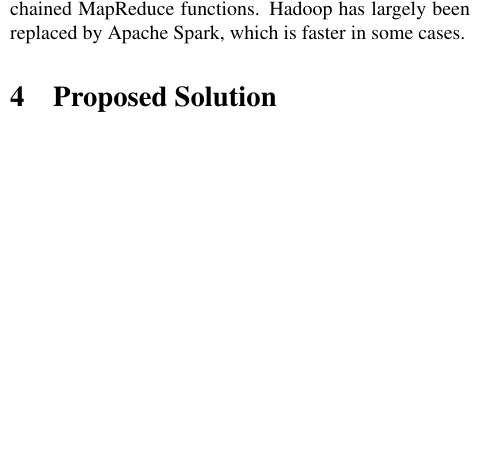
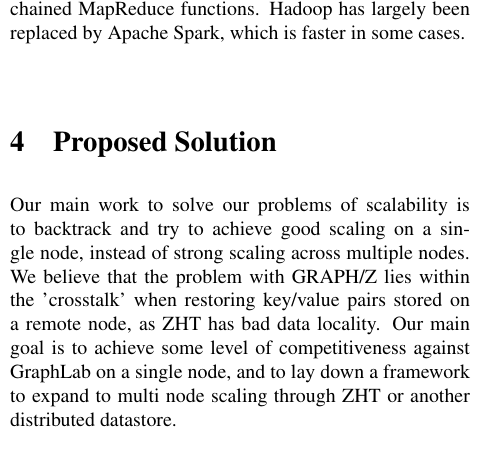
Before and after one commit to fmeef/SC16_proposed_docs, a LaTeX paper (proposal/proposal.tex): part of one column of the page before the commit and part of one column of page 1 of 2 after it, cut so that both start at the same text, the shorter picture padded with empty space. Compiled offline with pdfLaTeX.

Commit message:
Added proposed solution

```diff
--- a/proposal/proposal.tex
+++ b/proposal/proposal.tex
@@ -38,8 +38,8 @@
   \section{Related Work}
   The closes related system to GRAPH/Z is Pregel, which it was inspired by. In most of our work, however, we compare GRAPH/Z to Graphlab, which is another high performance graph processing framework. Graphlab uses a similar paradigm to GRAPH/Z, but allows a vertex to access data that is not in a message to the vertex. \\
   Another less similar but still relevant work is Hadoop, which follows the MapReduce paradigm. Hadoop is frequently used to process large graphs. In fact, GRAPH/Z and Pregel computations can be expressed as a series of chained MapReduce functions. Hadoop has largely been replaced by Apache Spark, which is faster in some cases.
-
   \section{Proposed Solution}
+  Our main work to solve our problems of scalability is to backtrack and try to achieve good scaling on a single node, instead of strong scaling across multiple nodes. We believe that the problem with GRAPH/Z lies within the 'crosstalk' when restoring key/value pairs stored on a remote node, as ZHT has bad data locality. Our main goal is to achieve some level of competitiveness against GraphLab on a single node, and to lay down a framework to expand to multi node scaling through ZHT or another distributed datastore.
   \section{Evalution}
   \section{Timeline}
   \section{Deliverables}
```
Also changed, not shown: proposal/proposal.pdf, 1 other file.
